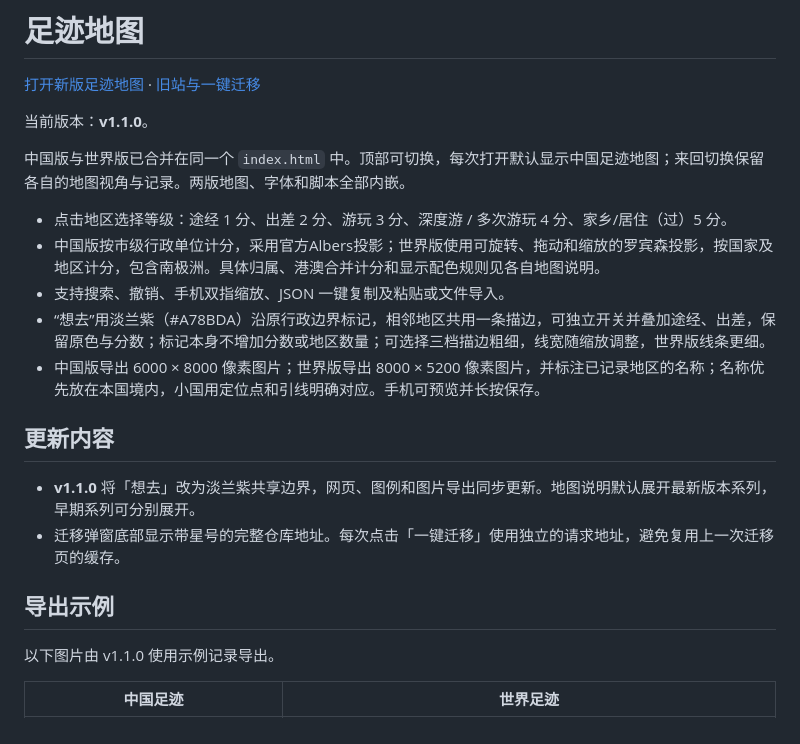
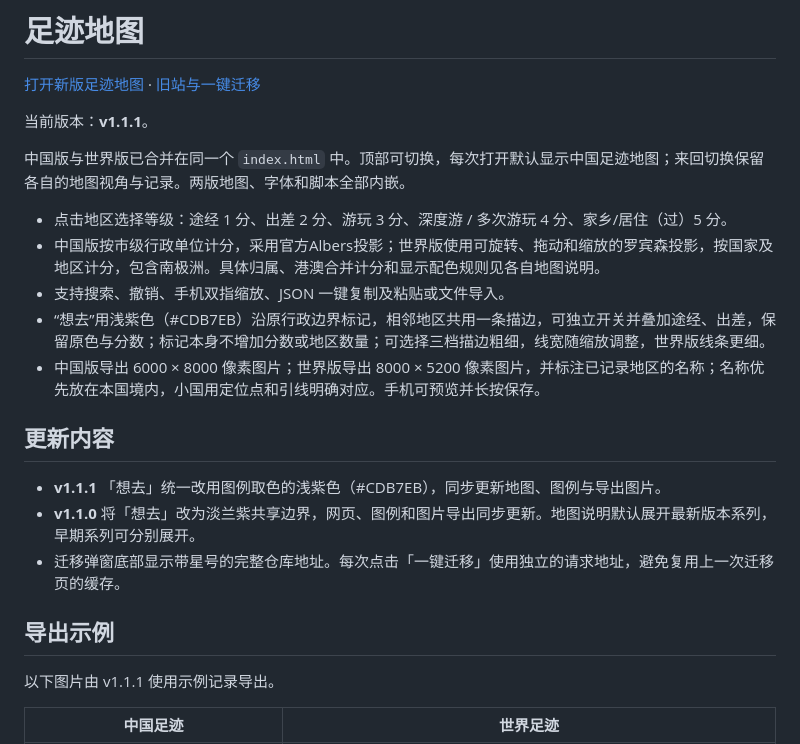
Before and after one commit to Alexx-Powered/footprint-map, a Markdown page: README.md, the part around the change. GitHub-like rendering.

```diff
--- a/README.md
+++ b/README.md
@@ -2,24 +2,25 @@
 
 [打开新版足迹地图](https://alexxpowered.top/footprint-map/) · [旧站与一键迁移](https://alexx-powered.github.io/footprint-map/)
 
-当前版本：**v1.1.0**。
+当前版本：**v1.1.1**。
 
 中国版与世界版已合并在同一个 `index.html` 中。顶部可切换，每次打开默认显示中国足迹地图；来回切换保留各自的地图视角与记录。两版地图、字体和脚本全部内嵌。
 
 - 点击地区选择等级：途经 1 分、出差 2 分、游玩 3 分、深度游 / 多次游玩 4 分、家乡/居住（过）5 分。
 - 中国版按市级行政单位计分，采用官方Albers投影；世界版使用可旋转、拖动和缩放的罗宾森投影，按国家及地区计分，包含南极洲。具体归属、港澳合并计分和显示配色规则见各自地图说明。
 - 支持搜索、撤销、手机双指缩放、JSON 一键复制及粘贴或文件导入。
-- “想去”用淡兰紫（#A78BDA）沿原行政边界标记，相邻地区共用一条描边，可独立开关并叠加途经、出差，保留原色与分数；标记本身不增加分数或地区数量；可选择三档描边粗细，线宽随缩放调整，世界版线条更细。
+- “想去”用浅紫色（#CDB7EB）沿原行政边界标记，相邻地区共用一条描边，可独立开关并叠加途经、出差，保留原色与分数；标记本身不增加分数或地区数量；可选择三档描边粗细，线宽随缩放调整，世界版线条更细。
 - 中国版导出 6000 × 8000 像素图片；世界版导出 8000 × 5200 像素图片，并标注已记录地区的名称；名称优先放在本国境内，小国用定位点和引线明确对应。手机可预览并长按保存。
 
 ## 更新内容
 
+- **v1.1.1** 「想去」统一改用图例取色的浅紫色（#CDB7EB），同步更新地图、图例与导出图片。
 - **v1.1.0** 将「想去」改为淡兰紫共享边界，网页、图例和图片导出同步更新。地图说明默认展开最新版本系列，早期系列可分别展开。
 - 迁移弹窗底部显示带星号的完整仓库地址。每次点击「一键迁移」使用独立的请求地址，避免复用上一次迁移页的缓存。
 
 ## 导出示例
 
-以下图片由 v1.1.0 使用示例记录导出。
+以下图片由 v1.1.1 使用示例记录导出。
 
 | 中国足迹 | 世界足迹 |
 | --- | --- |
```
Also changed, not shown: docs/examples/china.png, docs/examples/world.png, 1 other file.
